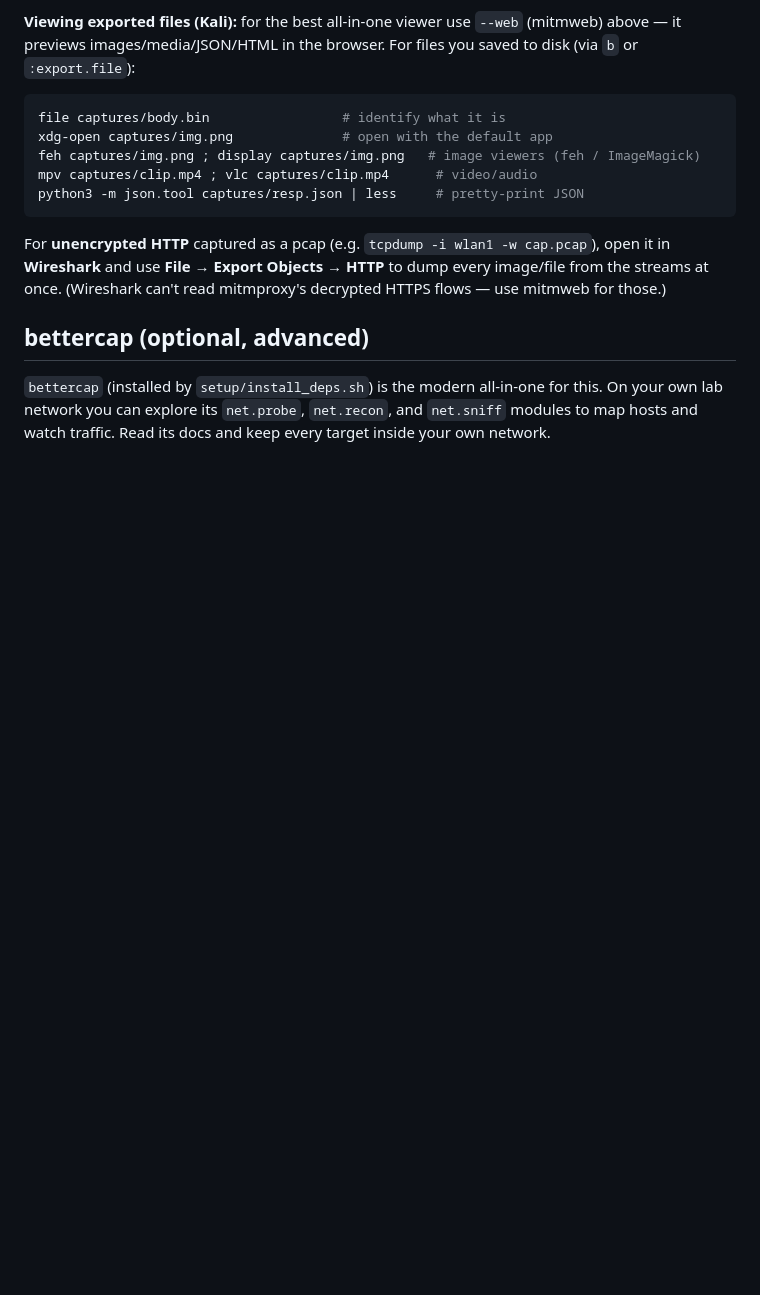
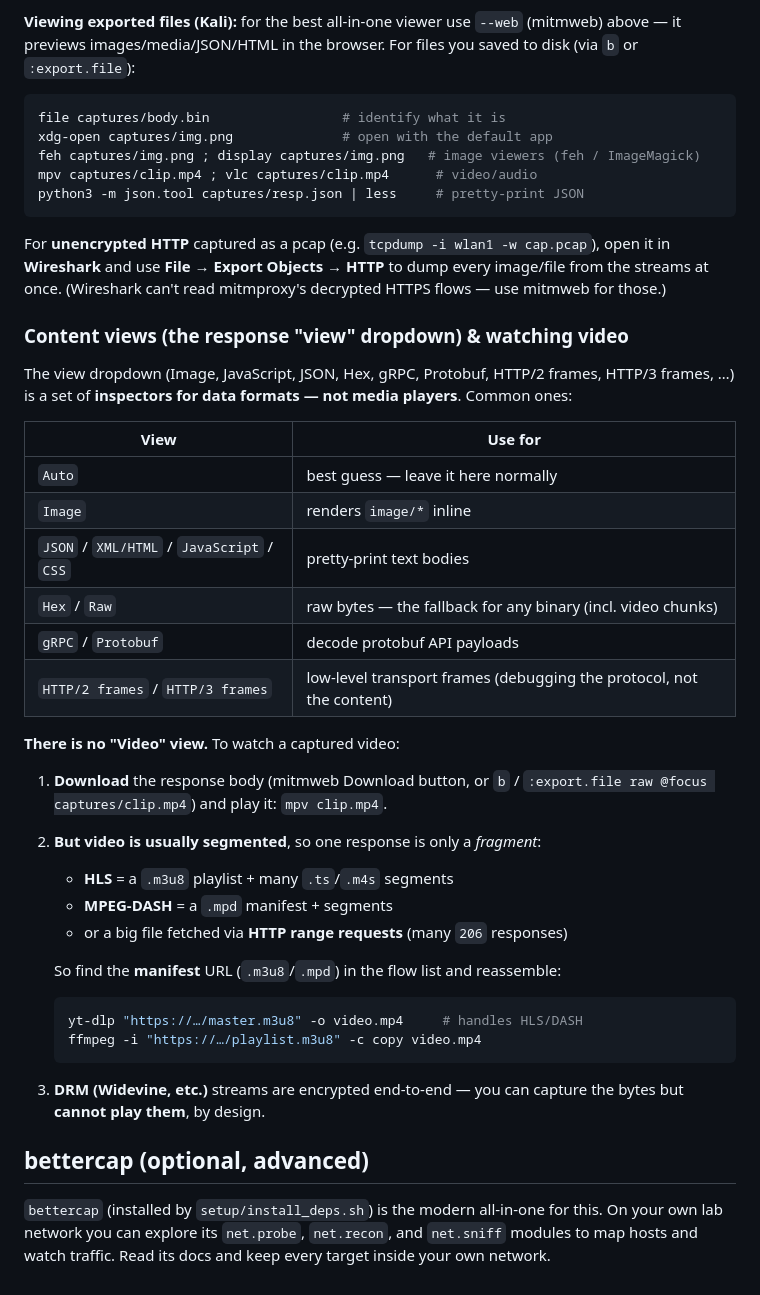
Before and after one commit to yasirfaizahmed/packet-sniffer, a Markdown page: mitm/README.md, the part around the change. GitHub-like rendering; blank space fills up the shorter version.

Commit message:
mitm/README.md: document content views + how to view captured video
Explain the response "view" dropdown (Image/JSON/Hex/gRPC/HTTP-frames are
inspectors, not players), that there's no video view, and how to actually watch
captured video: download + mpv, reassemble segmented HLS/DASH via yt-dlp/ffmpeg,
and that DRM streams can't be played.

Co-Authored-By: Claude Opus 4.8 <noreply@anthropic.com>

````diff
--- a/mitm/README.md
+++ b/mitm/README.md
@@ -172,6 +172,37 @@ open it in **Wireshark** and use **File → Export Objects → HTTP** to dump ev
 image/file from the streams at once. (Wireshark can't read mitmproxy's decrypted
 HTTPS flows — use mitmweb for those.)
 
+### Content views (the response "view" dropdown) & watching video
+
+The view dropdown (Image, JavaScript, JSON, Hex, gRPC, Protobuf, HTTP/2 frames,
+HTTP/3 frames, …) is a set of **inspectors for data formats — not media
+players**. Common ones:
+
+| View | Use for |
+|---|---|
+| `Auto` | best guess — leave it here normally |
+| `Image` | renders `image/*` inline |
+| `JSON` / `XML/HTML` / `JavaScript` / `CSS` | pretty-print text bodies |
+| `Hex` / `Raw` | raw bytes — the fallback for any binary (incl. video chunks) |
+| `gRPC` / `Protobuf` | decode protobuf API payloads |
+| `HTTP/2 frames` / `HTTP/3 frames` | low-level transport frames (debugging the protocol, not the content) |
+
+**There is no "Video" view.** To watch a captured video:
+1. **Download** the response body (mitmweb Download button, or `b` /
+   `:export.file raw @focus captures/clip.mp4`) and play it: `mpv clip.mp4`.
+2. **But video is usually segmented**, so one response is only a *fragment*:
+   - **HLS** = a `.m3u8` playlist + many `.ts`/`.m4s` segments
+   - **MPEG-DASH** = a `.mpd` manifest + segments
+   - or a big file fetched via **HTTP range requests** (many `206` responses)
+
+   So find the **manifest** URL (`.m3u8`/`.mpd`) in the flow list and reassemble:
+   ```bash
+   yt-dlp "https://…/master.m3u8" -o video.mp4     # handles HLS/DASH
+   ffmpeg -i "https://…/playlist.m3u8" -c copy video.mp4
+   ```
+3. **DRM (Widevine, etc.)** streams are encrypted end-to-end — you can capture
+   the bytes but **cannot play them**, by design.
+
 ## bettercap (optional, advanced)
 
 `bettercap` (installed by `setup/install_deps.sh`) is the modern all-in-one for
````
